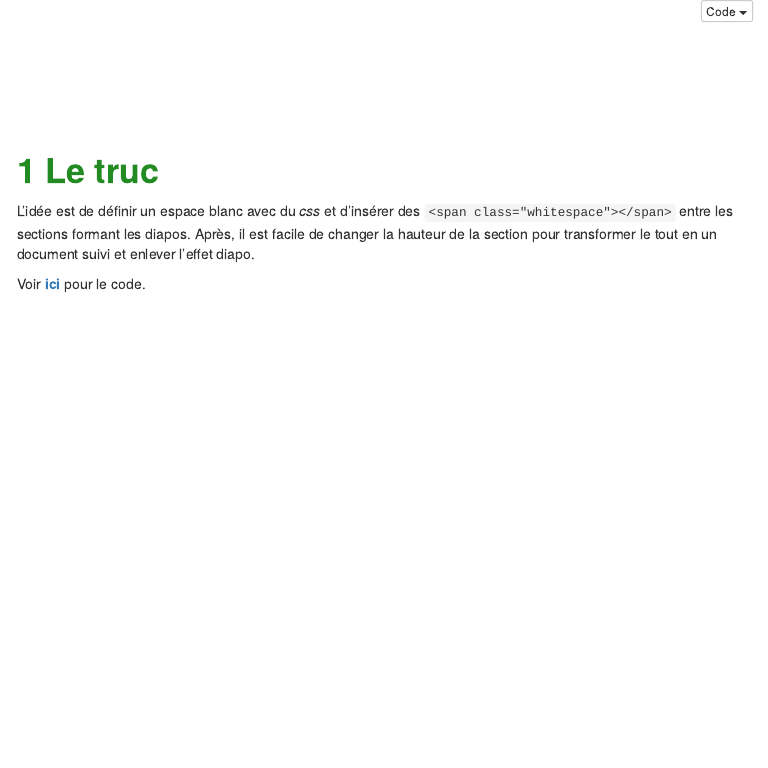
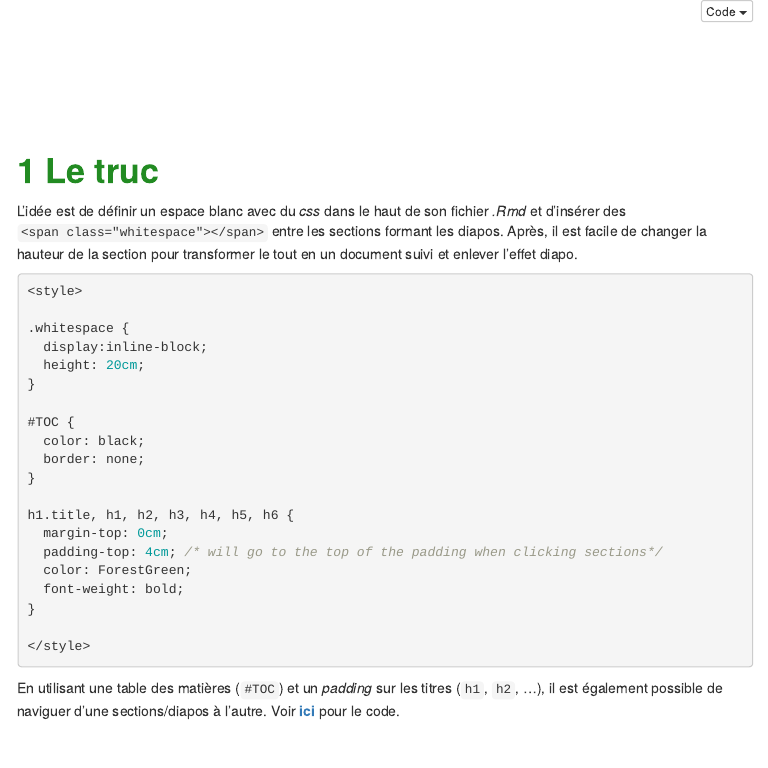
Before and after one commit to frousseu/frousseu.github.io, an R Markdown document (misc/exampleGab.Rmd): the page in a window 1100 px wide, from its top. The pictures show the output file misc/exampleGab.html that the author committed with the source, opened offline; menus at the side of the page are left out.

Commit message:
show css

````diff
--- a/misc/exampleGab.Rmd
+++ b/misc/exampleGab.Rmd
@@ -21,6 +21,11 @@ always_allow_html: yes
   height: 20cm;
 }
 
+#TOC {
+  color: black;
+  border: none;
+}
+
 h1.title, h1, h2, h3, h4, h5, h6 {
   margin-top: 0cm;
   padding-top: 4cm; /* will go to the top of the padding when clicking sections*/
@@ -28,19 +33,37 @@ h1.title, h1, h2, h3, h4, h5, h6 {
   font-weight: bold;
 }
 
+</style>
+
+
+# Le truc
+
+L'idée est de définir un espace blanc avec du *css* dans le haut de son fichier *.Rmd* et d'insérer des `<span class="whitespace"></span>` entre les sections formant les diapos. Après, il est facile de changer la hauteur de la section pour transformer le tout en un document suivi et enlever l'effet diapo.
+
+```{css}
+<style>
+
+.whitespace {
+  display:inline-block;
+  height: 20cm;
+}
+
 #TOC {
   color: black;
   border: none;
 }
 
+h1.title, h1, h2, h3, h4, h5, h6 {
+  margin-top: 0cm;
+  padding-top: 4cm; /* will go to the top of the padding when clicking sections*/
+  color: ForestGreen;
+  font-weight: bold;
+}
+
 </style>
+```
 
-
-# Le truc
-
-L'idée est de définir un espace blanc avec du *css* et d'insérer des `<span class="whitespace"></span>` entre les sections formant les diapos. Après, il est facile de changer la hauteur de la section pour transformer le tout en un document suivi et enlever l'effet diapo.
-
-Voir [**ici**](https://github.com/frousseu/frousseu.github.io/blob/master/misc/exampleGab.Rmd) pour le code.
+En utilisant une table des matières (`#TOC`) et un *padding* sur les titres (`h1`, `h2`, ...), il est également possible de naviguer d'une sections/diapos à l'autre. Voir [**ici**](https://github.com/frousseu/frousseu.github.io/blob/master/misc/exampleGab.Rmd) pour le code.
 
 <span class="whitespace"></span>
 
````
Also changed, not shown: misc/exampleGab.html.
